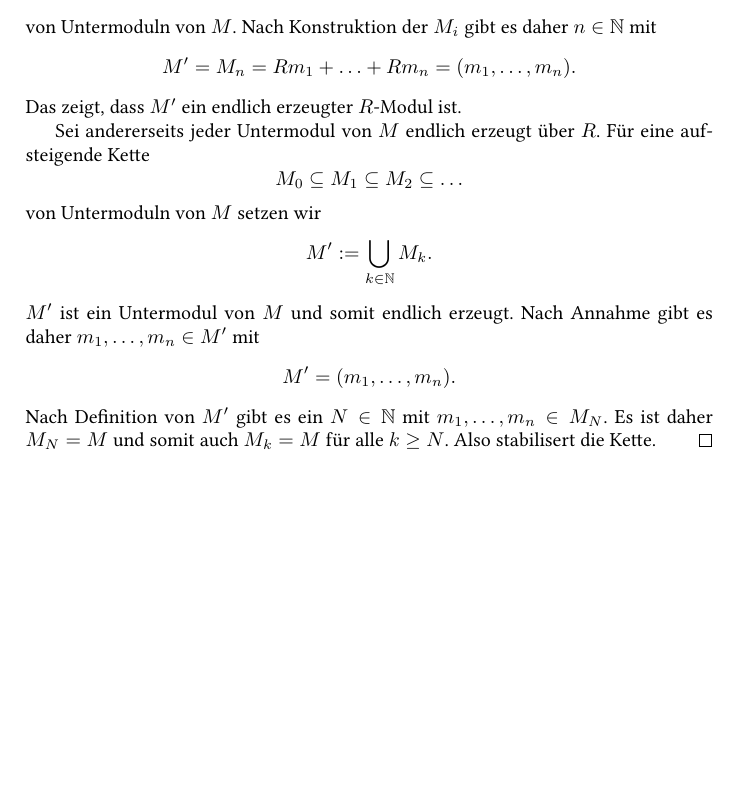
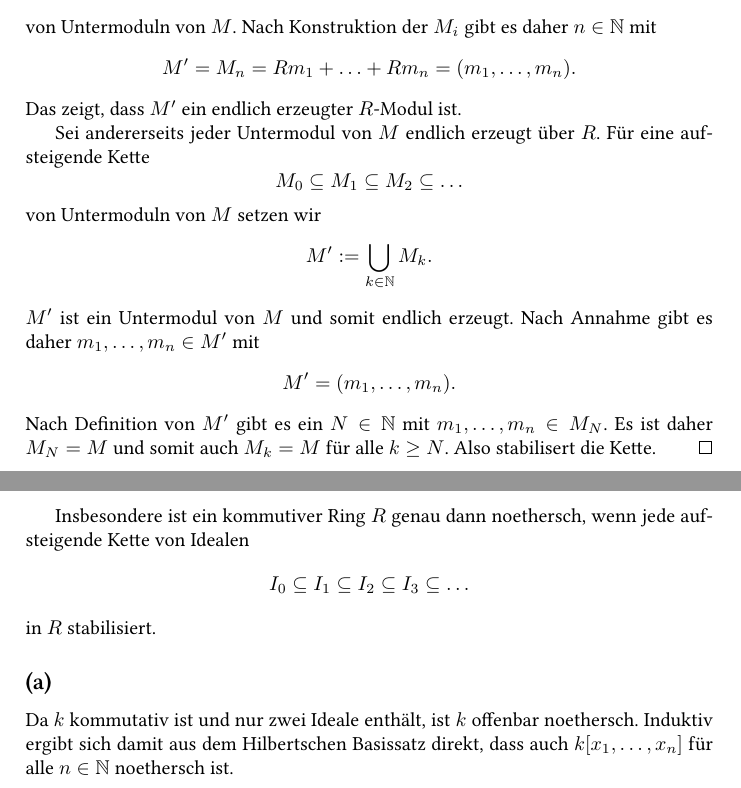
Before and after one commit to cionx/algebra-1-exercises-ss-14, a LaTeX document (Blatt 8/Algebra 8.tex): part of the page before the commit and two parts of pages 1 and 2 of 2 after it, the two joined at a grey line, cut so that both start at the same text, the shorter picture padded with empty space. Compiled offline with XeLaTeX.

Commit message:
Blatt 8: Aufgabe 1 (a) getippt.

```diff
--- a/Blatt 8/Algebra 8.tex
+++ b/Blatt 8/Algebra 8.tex
@@ -55,8 +54,15 @@
  Nach Definition von $M'$ gibt es ein $N \in \N$ mit $m_1, \ldots, m_n \in M_N$. Es ist daher $M_N = M$ und somit auch $M_k = M$ für alle $k \geq N$. Also stabilisert die Kette.
 \end{proof}
 
+Insbesondere ist ein kommutiver Ring $R$ genau dann noethersch, wenn jede aufsteigende Kette von Idealen
+\[
+ I_0 \subseteq I_1 \subseteq I_2 \subseteq I_3 \subseteq \ldots
+\]
+in $R$ stabilisiert.
 
 
+\subsection{}
+Da $k$ kommutativ ist und nur zwei Ideale enthält, ist $k$ offenbar noethersch. Induktiv ergibt sich damit aus dem Hilbertschen Basissatz direkt, dass auch $k[x_1, \ldots, x_n]$ für alle $n \in \N$ noethersch ist.
 
 
 
```
Also changed, not shown: Blatt 8/Algebra 8.pdf, Blatt 8/Algebra 8.tex (1 more changed lines).
